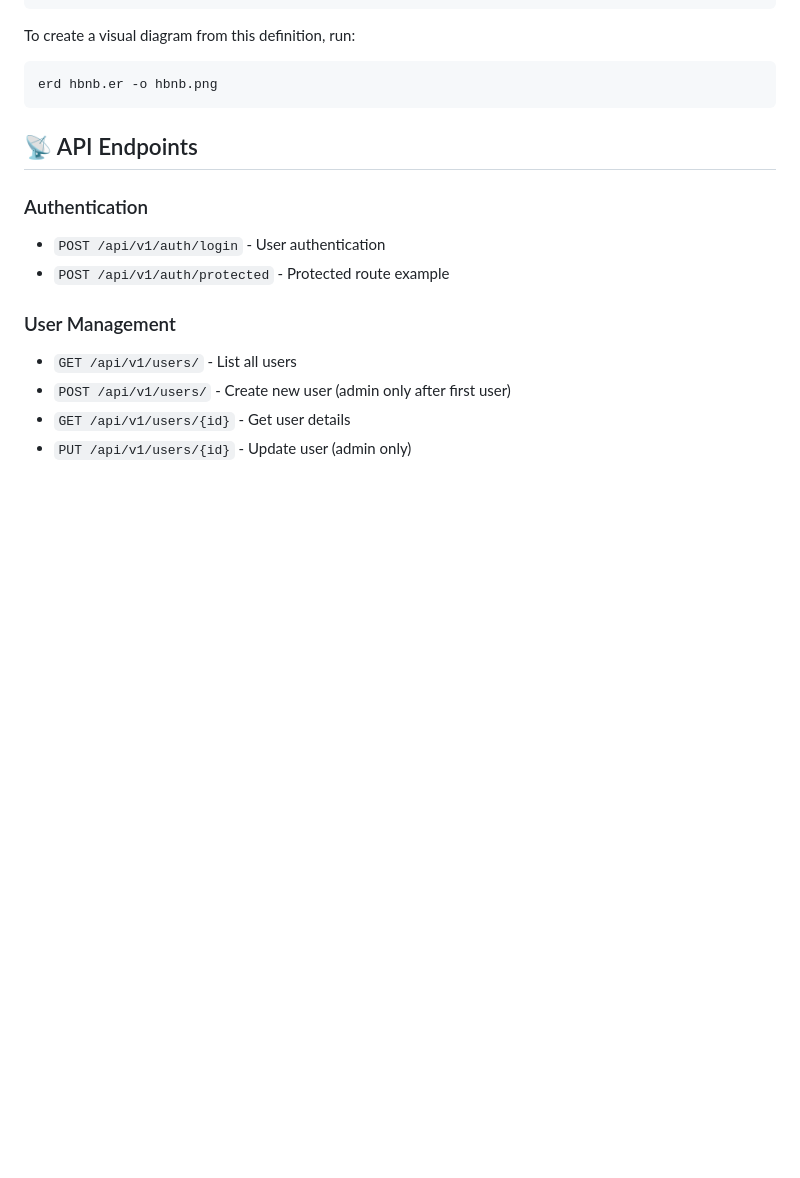
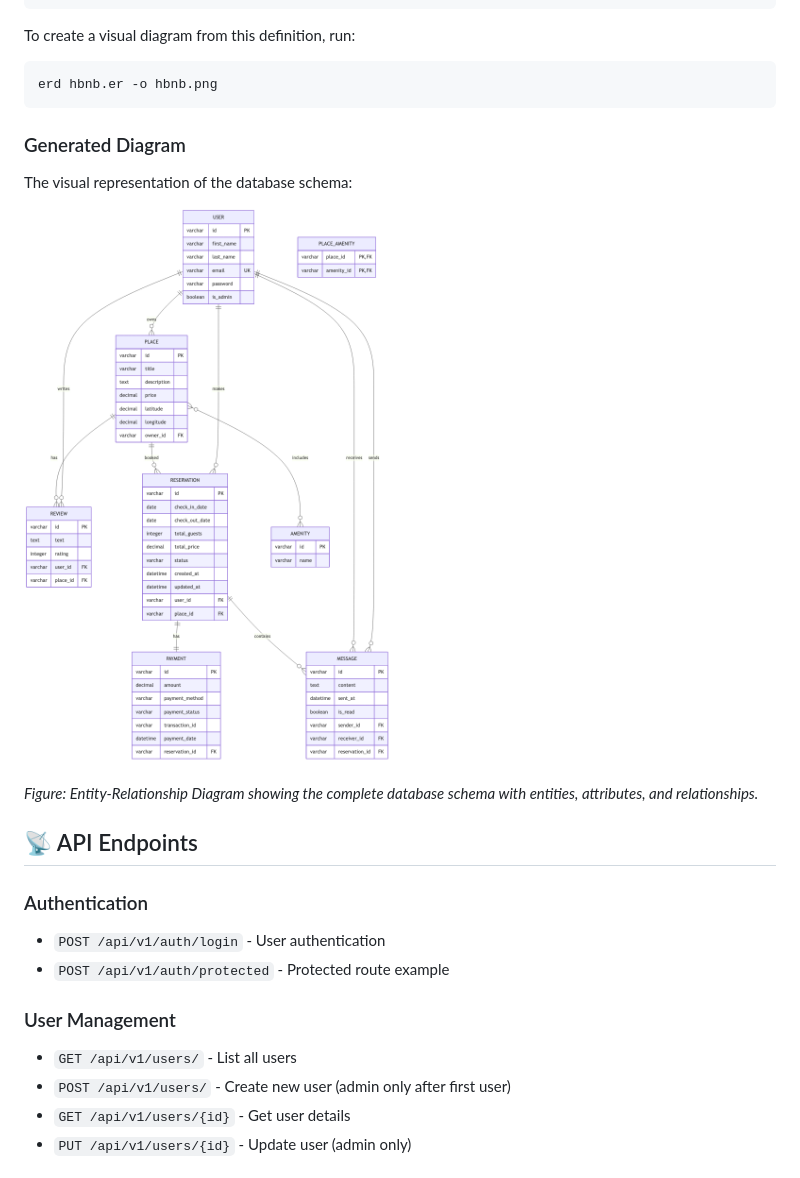
Before and after one commit to hector17rock/holbertonschool-hbnb, a Markdown page: part3/README.md, the part around the change. GitHub-like rendering; pictures changed too: part3/hbnb_diagram-1.png (added); blank space fills up the shorter version.

Commit message:
README CREATION

````diff
--- a/part3/README.md
+++ b/part3/README.md
@@ -222,6 +222,14 @@ To create a visual diagram from this definition, run:
 erd hbnb.er -o hbnb.png
 ```
 
+### Generated Diagram
+
+The visual representation of the database schema:
+
+![HBnB Database Schema](./hbnb_diagram-1.png)
+
+*Figure: Entity-Relationship Diagram showing the complete database schema with entities, attributes, and relationships.*
+
 ## 📡 API Endpoints
 
 ### Authentication
````
Also changed, not shown: part3/hbnb_mermaid.md (added, +83 -0 lines).
